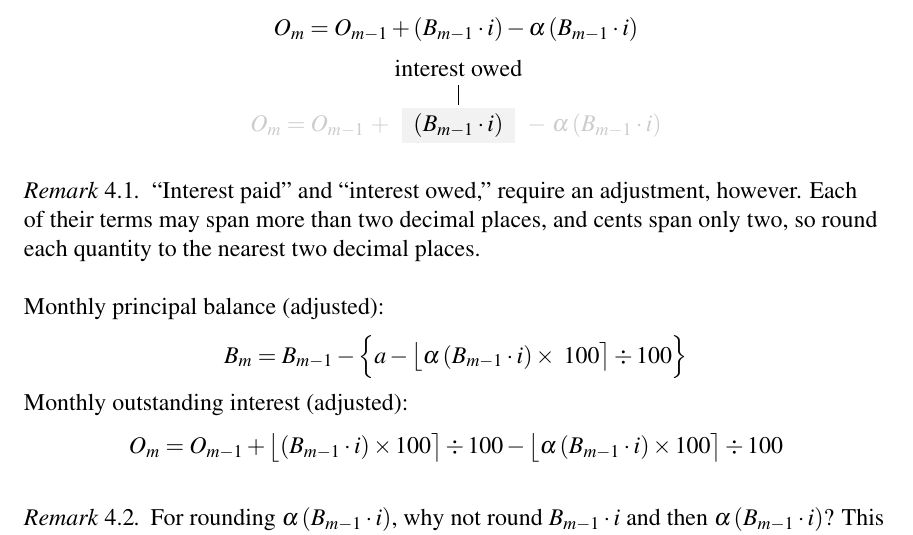
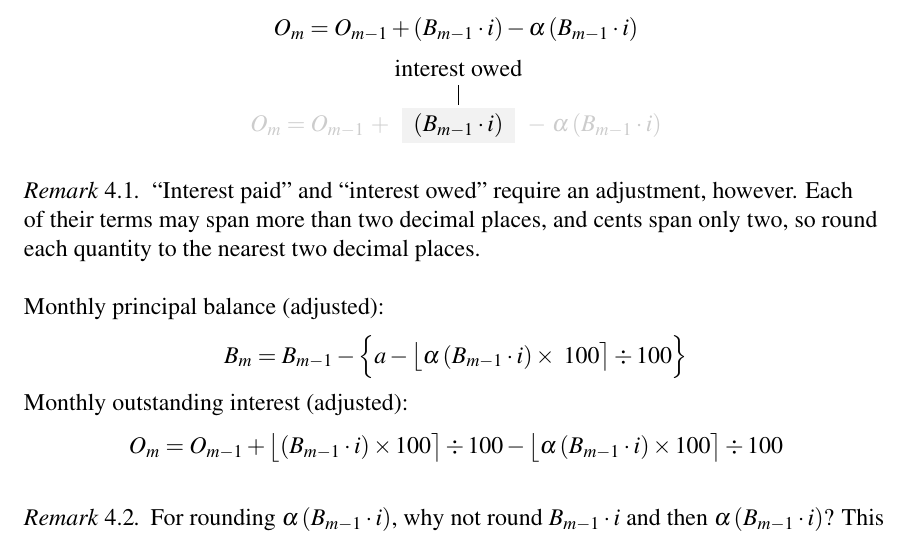
Before and after one commit to saegl5/check_student_loans_other_resources, a LaTeX paper (latex/deeper_insight.tex): part of page 4 of 7, cut so that both start at the same text. Compiled offline with pdfLaTeX.

Commit message:
redoing files

```diff
--- a/latex/deeper_insight.tex
+++ b/latex/deeper_insight.tex
@@ -181,7 +181,7 @@ This document consists of context, an overview, starting terminology and a summa
 
 	\vspace{12pt}
 	\begin{remark}
-	``Interest paid'' and ``interest owed,'' require an adjustment, however. Each of their terms may span more than two decimal places, and cents span only two, so round each quantity to the nearest two decimal places.
+	``Interest paid'' and ``interest owed'' require an adjustment, however. Each of their terms may span more than two decimal places, and cents span only two, so round each quantity to the nearest two decimal places.
 	\end{remark}
 
 	\vspace{12pt}
```
Also changed, not shown: latex/deeper_insight.pdf, 3 other files.
